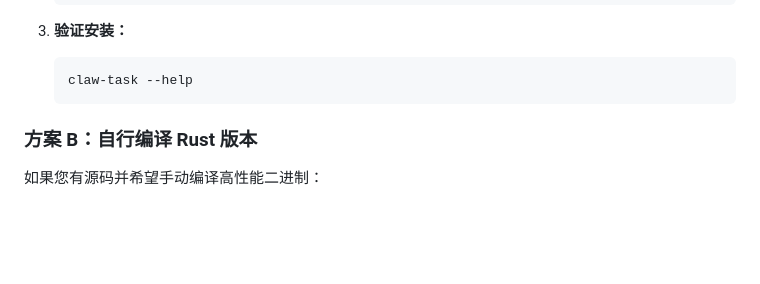
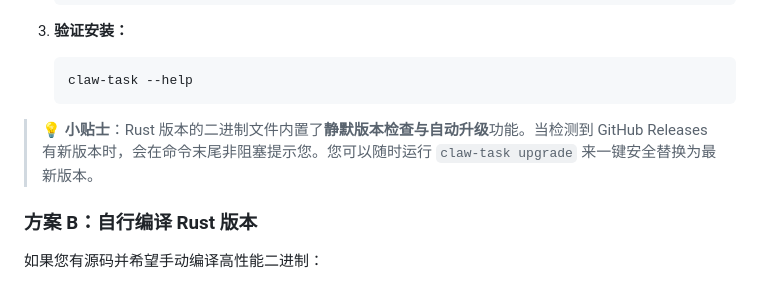
Before and after one commit to gray0128/claw-owner-task, a Markdown page: README.md, the part around the change. Rendered like a GitHub page; blank space fills up the shorter version.

Commit message:
docs: document rust cli auto-upgrade feature and update version to 1.5.2

````diff
--- a/README.md
+++ b/README.md
@@ -21,6 +21,8 @@
    ```bash
    claw-task --help
    ```
+
+> 💡 **小贴士**：Rust 版本的二进制文件内置了**静默版本检查与自动升级**功能。当检测到 GitHub Releases 有新版本时，会在命令末尾非阻塞提示您。您可以随时运行 `claw-task upgrade` 来一键安全替换为最新版本。
 
 ### 方案 B：自行编译 Rust 版本
 如果您有源码并希望手动编译高性能二进制：
````
Also changed, not shown: docs/技术架构.md (+7 -2 lines).
